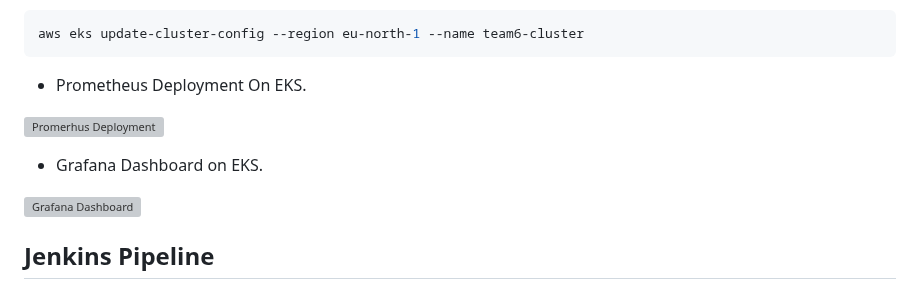
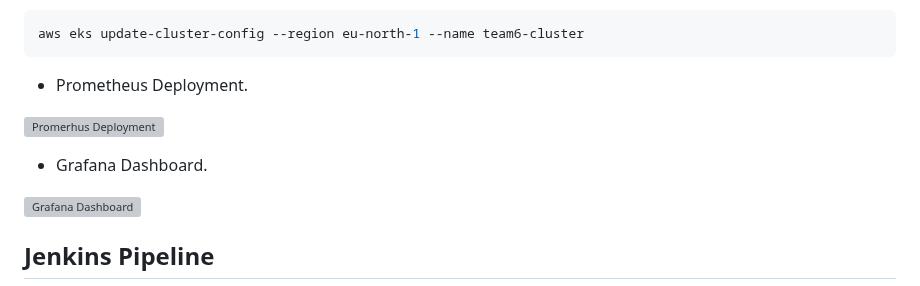
Before and after one commit to ahmedalaa14/Complete-CI-CD, a Markdown page: README.md, the part around the change. Rendered like a GitHub page; grey boxes are pictures that could not be loaded.

````diff
--- a/README.md
+++ b/README.md
@@ -338,11 +338,11 @@ minikube service grafana-service -n library
 aws eks update-cluster-config --region eu-north-1 --name team6-cluster
 ```
 
-- Prometheus Deployment On EKS.
+- Prometheus Deployment.
 
 ![Promerhus Deployment](https://github.com/ahmedalaa14/Complete-CI-CD---DevOps/blob/main/images/Promethus%20Deployment.png)
 
-- Grafana Dashboard on EKS.
+- Grafana Dashboard.
 
 ![Grafana Dashboard](https://github.com/ahmedalaa14/Complete-CI-CD---DevOps/blob/main/images/Grafana%20Dashboard.png)
 
````
